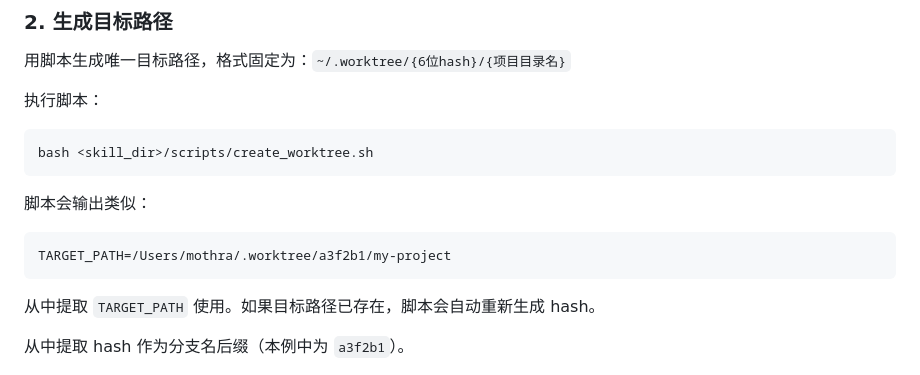
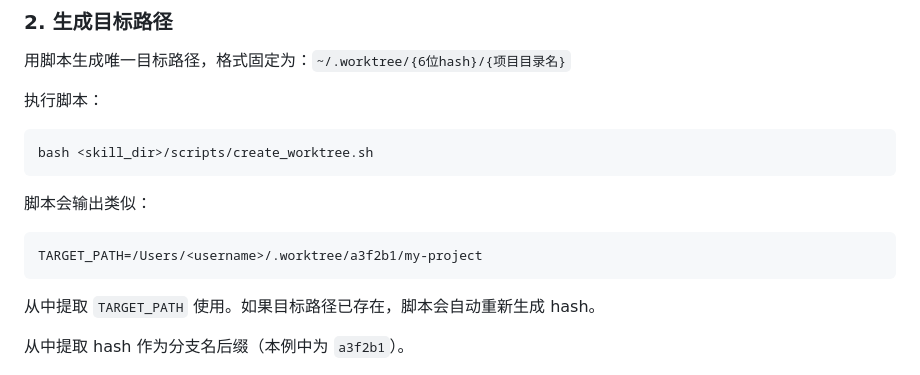
Before and after one commit to musnows/scriverse-llm-racing, a Markdown page: data/git-worktree/SKILL.md, the part around the change. GitHub-like rendering.

Commit message:
fix(data): redact local worktree path

````diff
--- a/data/git-worktree/SKILL.md
+++ b/data/git-worktree/SKILL.md
@@ -63,7 +63,7 @@ bash <skill_dir>/scripts/create_worktree.sh
 
 脚本会输出类似：
 ```
-TARGET_PATH=/Users/mothra/.worktree/a3f2b1/my-project
+TARGET_PATH=/Users/<username>/.worktree/a3f2b1/my-project
 ```
 
 从中提取 `TARGET_PATH` 使用。如果目标路径已存在，脚本会自动重新生成 hash。
````
